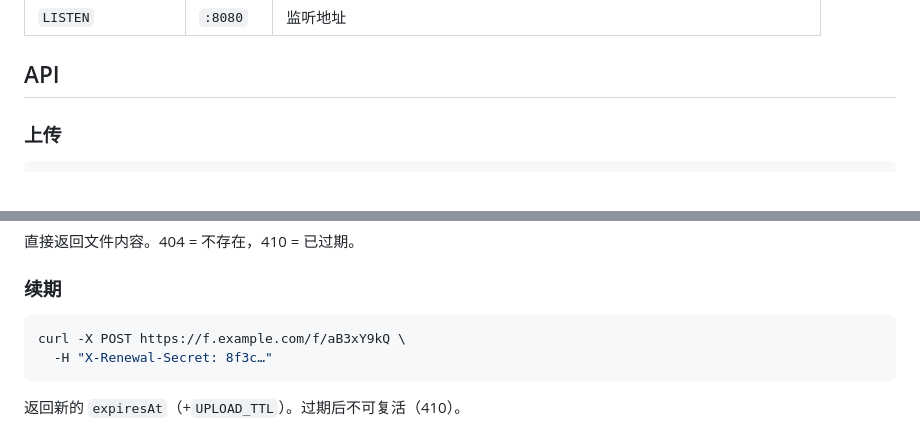
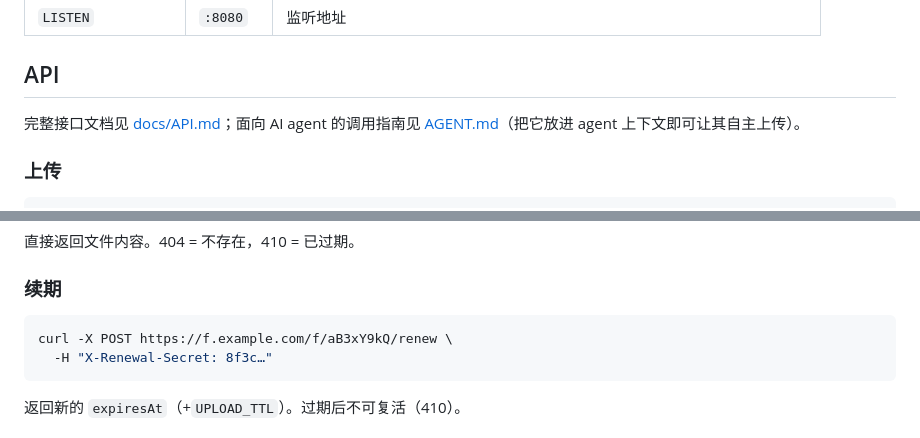
Before and after one commit to techccy/filelink, a Markdown page: README.md, 2 parts joined by grey strips. GitHub-like rendering.

````diff
--- a/README.md
+++ b/README.md
@@ -44,6 +44,8 @@ docker compose up -d --build
 
 ## API
 
+完整接口文档见 [docs/API.md](docs/API.md)；面向 AI agent 的调用指南见 [AGENT.md](AGENT.md)（把它放进 agent 上下文即可让其自主上传）。
+
 ### 上传
 
 ```bash
@@ -72,7 +74,7 @@ curl https://f.example.com/f/aB3xY9kQ
 ### 续期
 
 ```bash
-curl -X POST https://f.example.com/f/aB3xY9kQ \
+curl -X POST https://f.example.com/f/aB3xY9kQ/renew \
   -H "X-Renewal-Secret: 8f3c…"
 ```
 
````
Also changed, not shown: AGENT.md (added, +65 -0 lines), docs/API.md (added, +185 -0 lines).
